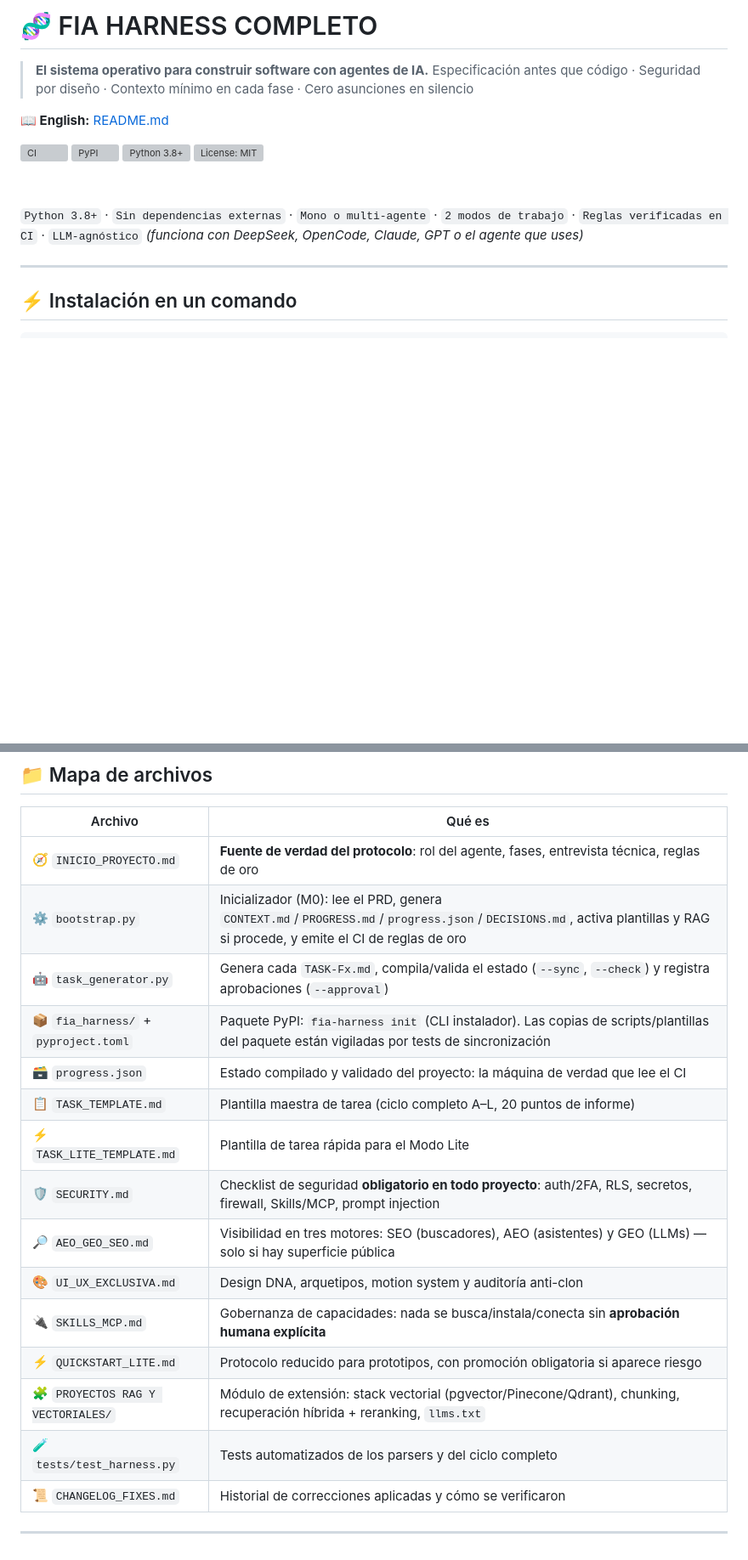
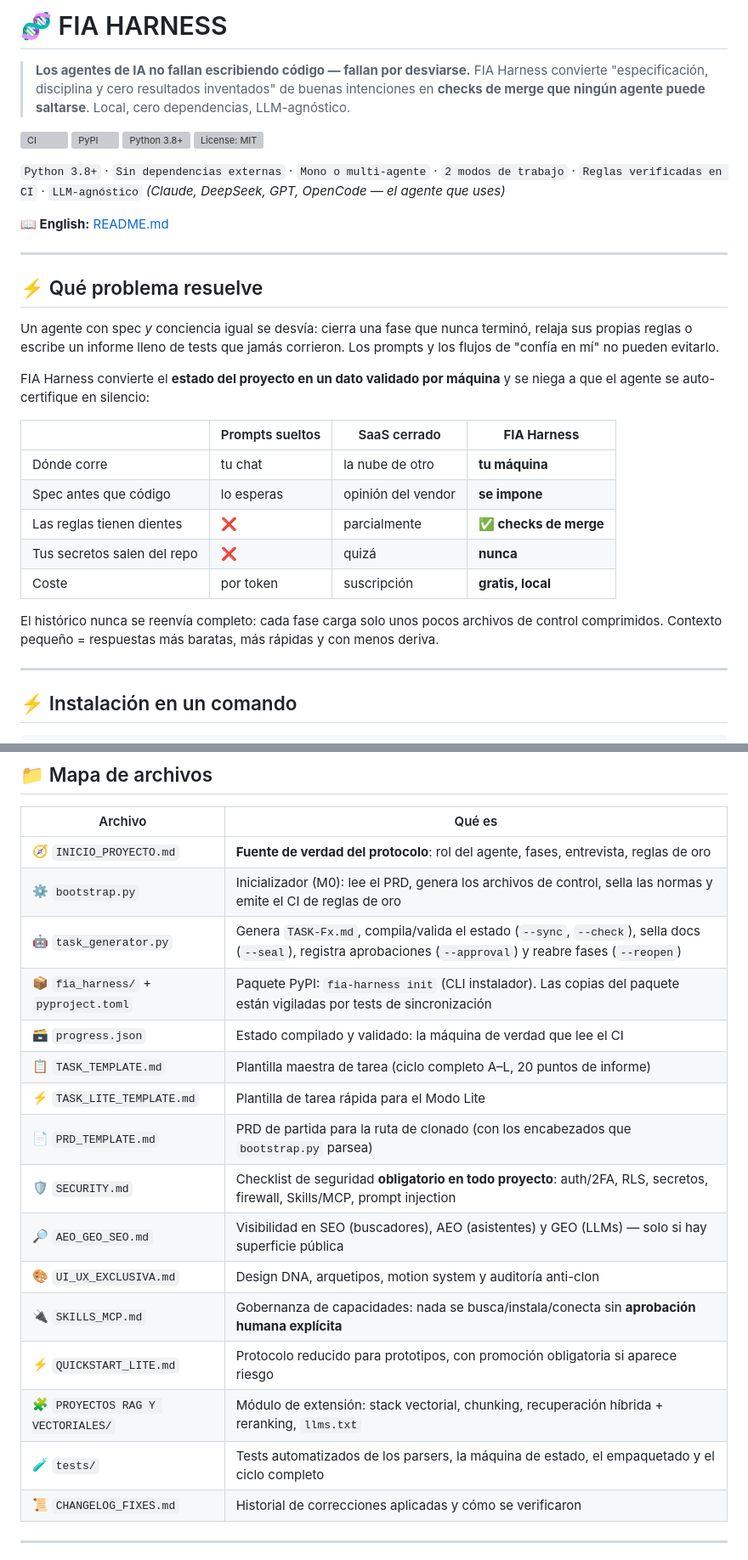
Before and after one commit to mcpedrogm-art/fia-harness, a Markdown page: README.es.md, 2 parts joined by grey strips. Shown at 85% size. GitHub-like rendering; blank space fills up the shorter version; grey boxes are pictures that could not be loaded.

```diff
--- a/README.es.md
+++ b/README.es.md
@@ -1,18 +1,41 @@
-# 🧬 FIA HARNESS COMPLETO
+# 🧬 FIA HARNESS
 
-> **El sistema operativo para construir software con agentes de IA.**
-> Especificación antes que código · Seguridad por diseño · Contexto mínimo en cada fase · Cero asunciones en silencio
-
-**📖 English:** [README.md](README.md)
+> **Los agentes de IA no fallan escribiendo código — fallan por desviarse.**
+> FIA Harness convierte "especificación, disciplina y cero resultados inventados"
+> de buenas intenciones en **checks de merge que ningún agente puede saltarse**.
+> Local, cero dependencias, LLM-agnóstico.
 
 [![CI](https://github.com/mcpedrogm-art/fia-harness/actions/workflows/tests.yml/badge.svg)](https://github.com/mcpedrogm-art/fia-harness/actions/workflows/tests.yml)
 [![PyPI](https://badgen.net/pypi/v/fia-harness)](https://pypi.org/project/fia-harness/)
 [![Python 3.8+](https://badgen.net/badge/python/3.8%2B/blue)](#)
 [![License: MIT](https://badgen.net/badge/license/MIT/blue)](LICENSE)
 
-&nbsp;
+`Python 3.8+` · `Sin dependencias externas` · `Mono o multi-agente` · `2 modos de trabajo` · `Reglas verificadas en CI` · `LLM-agnóstico` *(Claude, DeepSeek, GPT, OpenCode — el agente que uses)*
 
-`Python 3.8+` · `Sin dependencias externas` · `Mono o multi-agente` · `2 modos de trabajo` · `Reglas verificadas en CI` · `LLM-agnóstico` *(funciona con DeepSeek, OpenCode, Claude, GPT o el agente que uses)*
+**📖 English:** [README.md](README.md)
+
+---
+
+## ⚡ Qué problema resuelve
+
+Un agente con spec *y* conciencia igual se desvía: cierra una fase que nunca
+terminó, relaja sus propias reglas o escribe un informe lleno de tests que jamás
+corrieron. Los prompts y los flujos de "confía en mí" no pueden evitarlo.
+
+FIA Harness convierte el **estado del proyecto en un dato validado por máquina** y
+se niega a que el agente se auto-certifique en silencio:
+
+| | Prompts sueltos | SaaS cerrado | **FIA Harness** |
+|---|---|---|---|
+| Dónde corre | tu chat | la nube de otro | **tu máquina** |
+| Spec antes que código | lo esperas | opinión del vendor | **se impone** |
+| Las reglas tienen dientes | ❌ | parcialmente | **✅ checks de merge** |
+| Tus secretos salen del repo | ❌ | quizá | **nunca** |
+| Coste | por token | suscripción | **gratis, local** |
+
+El histórico nunca se reenvía completo: cada fase carga solo unos pocos archivos de
+control comprimidos. Contexto pequeño = respuestas más baratas, más rápidas y con
+menos deriva.
 
 ---
 
@@ -149,20 +157,21 @@ Las fases H2 (Visibilidad) y J2 (Seguridad) **se inyectan automáticamente solo
 
 | Archivo | Qué es |
 |---|---|
-| 🧭 `INICIO_PROYECTO.md` | **Fuente de verdad del protocolo**: rol del agente, fases, entrevista técnica, reglas de oro |
-| ⚙️ `bootstrap.py` | Inicializador (M0): lee el PRD, genera `CONTEXT.md`/`PROGRESS.md`/`progress.json`/`DECISIONS.md`, activa plantillas y RAG si procede, y emite el CI de reglas de oro |
-| 🤖 `task_generator.py` | Genera cada `TASK-Fx.md`, compila/valida el estado (`--sync`, `--check`) y registra aprobaciones (`--approval`) |
-| 📦 `fia_harness/` + `pyproject.toml` | Paquete PyPI: `fia-harness init` (CLI instalador). Las copias de scripts/plantillas del paquete están vigiladas por tests de sincronización |
-| 🗃️ `progress.json` | Estado compilado y validado del proyecto: la máquina de verdad que lee el CI |
+| 🧭 `INICIO_PROYECTO.md` | **Fuente de verdad del protocolo**: rol del agente, fases, entrevista, reglas de oro |
+| ⚙️ `bootstrap.py` | Inicializador (M0): lee el PRD, genera los archivos de control, sella las normas y emite el CI de reglas de oro |
+| 🤖 `task_generator.py` | Genera `TASK-Fx.md`, compila/valida el estado (`--sync`, `--check`), sella docs (`--seal`), registra aprobaciones (`--approval`) y reabre fases (`--reopen`) |
+| 📦 `fia_harness/` + `pyproject.toml` | Paquete PyPI: `fia-harness init` (CLI instalador). Las copias del paquete están vigiladas por tests de sincronización |
+| 🗃️ `progress.json` | Estado compilado y validado: la máquina de verdad que lee el CI |
 | 📋 `TASK_TEMPLATE.md` | Plantilla maestra de tarea (ciclo completo A–L, 20 puntos de informe) |
 | ⚡ `TASK_LITE_TEMPLATE.md` | Plantilla de tarea rápida para el Modo Lite |
+| 📄 `PRD_TEMPLATE.md` | PRD de partida para la ruta de clonado (con los encabezados que `bootstrap.py` parsea) |
 | 🛡️ `SECURITY.md` | Checklist de seguridad **obligatorio en todo proyecto**: auth/2FA, RLS, secretos, firewall, Skills/MCP, prompt injection |
-| 🔎 `AEO_GEO_SEO.md` | Visibilidad en tres motores: SEO (buscadores), AEO (asistentes) y GEO (LLMs) — solo si hay superficie pública |
+| 🔎 `AEO_GEO_SEO.md` | Visibilidad en SEO (buscadores), AEO (asistentes) y GEO (LLMs) — solo si hay superficie pública |
 | 🎨 `UI_UX_EXCLUSIVA.md` | Design DNA, arquetipos, motion system y auditoría anti-clon |
 | 🔌 `SKILLS_MCP.md` | Gobernanza de capacidades: nada se busca/instala/conecta sin **aprobación humana explícita** |
 | ⚡ `QUICKSTART_LITE.md` | Protocolo reducido para prototipos, con promoción obligatoria si aparece riesgo |
-| 🧩 `PROYECTOS RAG Y VECTORIALES/` | Módulo de extensión: stack vectorial (pgvector/Pinecone/Qdrant), chunking, recuperación híbrida + reranking, `llms.txt` |
-| 🧪 `tests/test_harness.py` | Tests automatizados de los parsers y del ciclo completo |
+| 🧩 `PROYECTOS RAG Y VECTORIALES/` | Módulo de extensión: stack vectorial, chunking, recuperación híbrida + reranking, `llms.txt` |
+| 🧪 `tests/` | Tests automatizados de los parsers, la máquina de estado, el empaquetado y el ciclo completo |
 | 📜 `CHANGELOG_FIXES.md` | Historial de correcciones aplicadas y cómo se verificaron |
 
 ---
```
Also changed, not shown: other parts of README.es.md (+79 -51 lines), CHANGELOG_FIXES.md (+5 -0 lines), README.md (+99 -77 lines).
